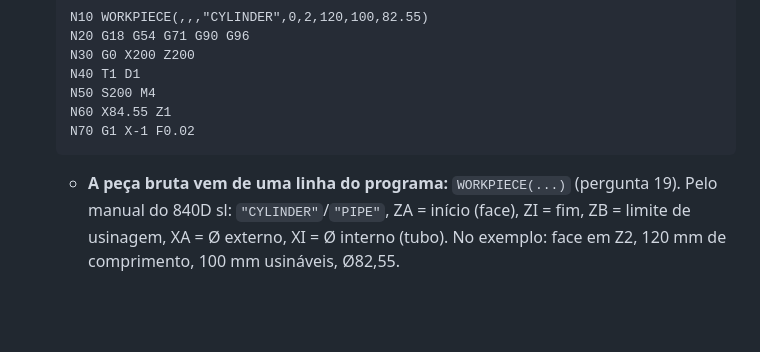
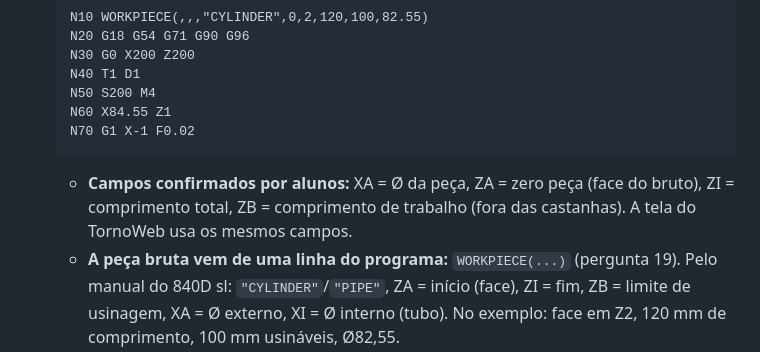
Before and after one commit to hadley-siqueira/torno-web, a Markdown page: docs/PLANO.md, the part around the change. Rendered like a GitHub page; blank space fills up the shorter version.

````diff
--- a/docs/PLANO.md
+++ b/docs/PLANO.md
@@ -48,6 +48,8 @@ Fonte: dois vídeos de tela (sem áudio) de alunos simulando no SinuTrain. Os v
   N60 X84.55 Z1
   N70 G1 X-1 F0.02
   ```
+  - **Campos confirmados por alunos:** XA = Ø da peça, ZA = zero peça (face do bruto), ZI = comprimento
+    total, ZB = comprimento de trabalho (fora das castanhas). A tela do TornoWeb usa os mesmos campos.
   - **A peça bruta vem de uma linha do programa:** `WORKPIECE(...)` (pergunta 19). Pelo manual do
     840D sl: `"CYLINDER"`/`"PIPE"`, ZA = início (face), ZI = fim, ZB = limite de usinagem, XA = Ø externo,
     XI = Ø interno (tubo). No exemplo: face em Z2, 120 mm de comprimento, 100 mm usináveis, Ø82,55.
````
Also changed, not shown: README.md (+16 -7 lines), docs/LIMITACOES.md (+0 -1 lines), docs/img/bruto-e-torre.png, 5 other files.
